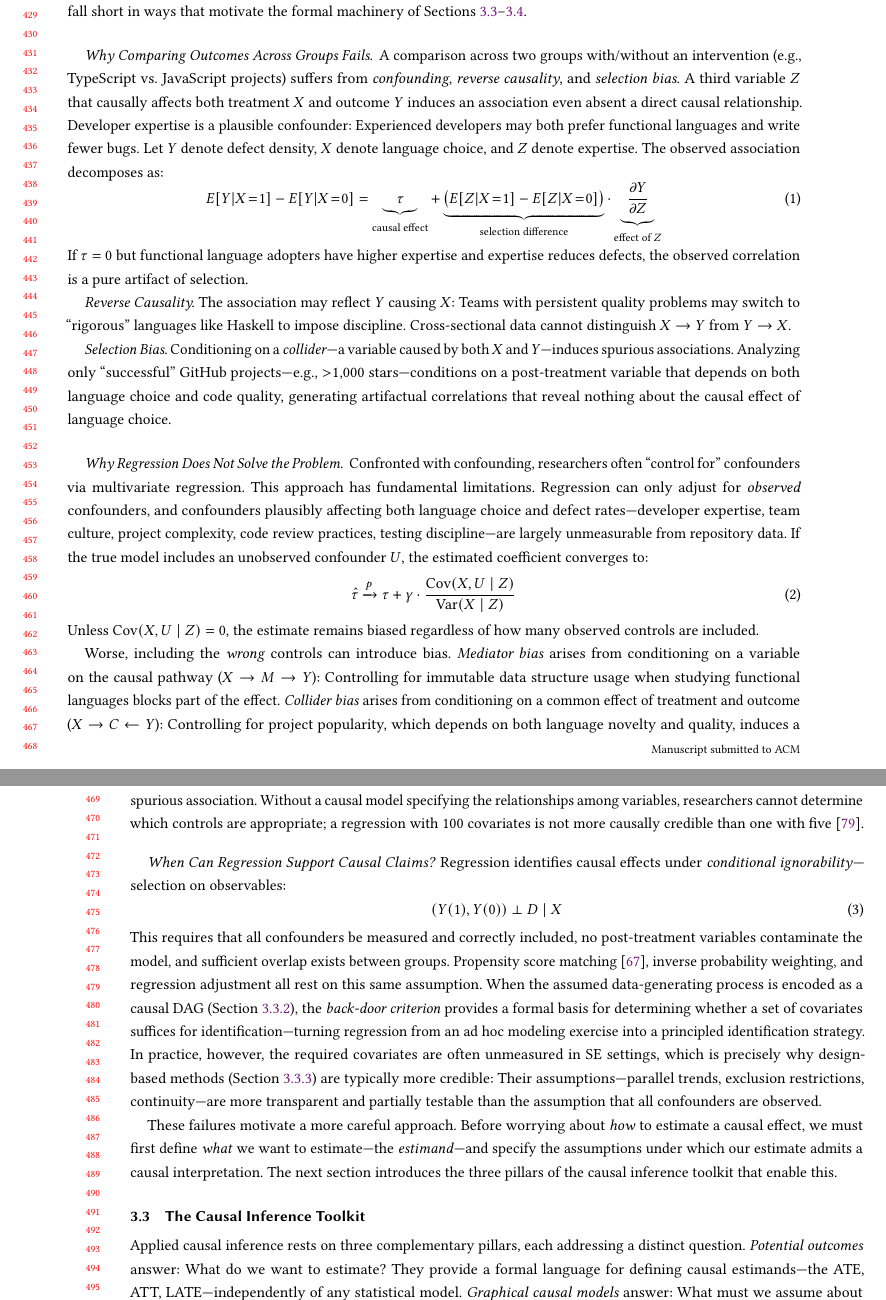
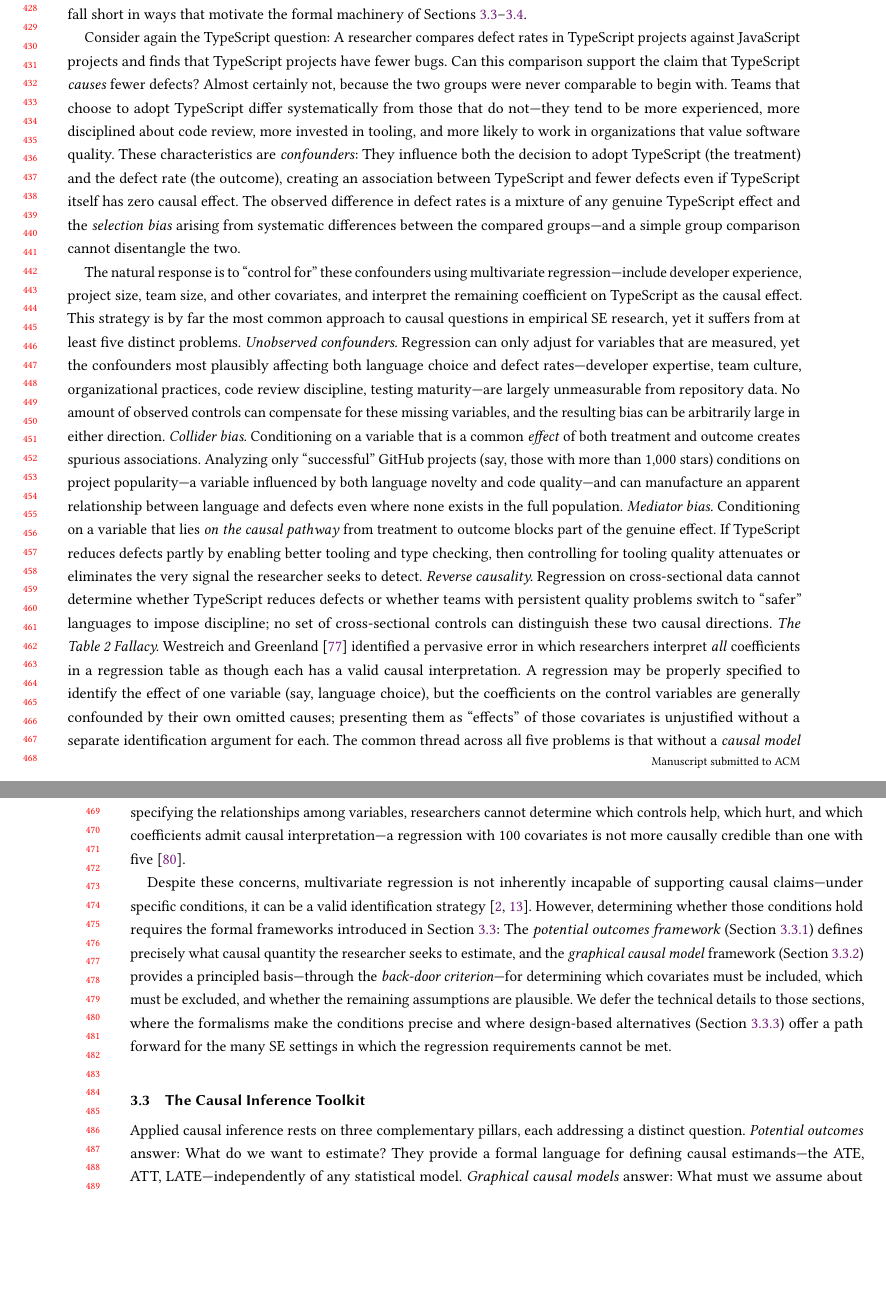
Before and after one commit to hehao98/CausalityInSE, a LaTeX paper (paper/main.tex): two parts of pages 9 and 10 of 21, joined at a grey line, cut at the place of the change, the shorter picture padded with empty space. Compiled offline with pdfLaTeX.

Commit message:
Revise Section 3.2 for intuitive SE-accessible exposition
Replace formula-heavy treatment of naive approaches with four flowing paragraphs: (1) framing, (2) intuitive selection-bias explanation via TypeScript confounders, (3) five pitfalls of multivariate regression (unobserved confounders, collider bias, mediator bias, reverse causality, Table 2 Fallacy) explained without heavy formalism, (4) brief note that regression can support causal claims when inspected through the PO and DAG frameworks introduced in Section 3.3.

Move conditional-ignorability equation definition from 3.2 to Section 3.3.1 (Potential Outcomes) where it is formally motivated. Add Westreich and Greenland (2013) Table 2 Fallacy reference.

Made-with: Cursor

```diff
--- a/paper/main.tex
+++ b/paper/main.tex
@@ -357,54 +357,34 @@ Together, they form the conceptual backbone of the three technical pillars intro
 Before introducing the toolkit, we must understand why the approaches dominant in SE research fail to convincingly establish causation.
 Two common strategies---comparing outcomes across groups and adding regression controls---each fall short in ways that motivate the formal machinery of Sections~\ref{sec:primer-toolkit}--\ref{sec:primer-stance}.
 
-\paragraph{Why Comparing Outcomes Across Groups Fails.}
-A comparison across two groups with/without an intervention (e.g., TypeScript vs. JavaScript projects) suffers from \emph{confounding}, \emph{reverse causality}, and \emph{selection bias}.
-A third variable $Z$ that causally affects both treatment $X$ and outcome $Y$ induces an association even absent a direct causal relationship.
-Developer expertise is a plausible confounder: Experienced developers may both prefer functional languages and write fewer bugs.
-Let $Y$ denote defect density, $X$ denote language choice, and $Z$ denote expertise.
-The observed association decomposes as:
-\begin{equation}
-    E[Y | X\!=\!1] - E[Y | X\!=\!0] = \underbrace{\tau}_{\text{causal effect}} + \underbrace{\big(E[Z | X\!=\!1] - E[Z | X\!=\!0]\big)}_{\text{selection difference}} \cdot \underbrace{\frac{\partial Y}{\partial Z}}_{\text{effect of } Z}
-\end{equation}
-If $\tau = 0$ but functional language adopters have higher expertise and expertise reduces defects, the observed correlation is a pure artifact of selection.
+Consider again the TypeScript question: A researcher compares defect rates in TypeScript projects against JavaScript projects and finds that TypeScript projects have fewer bugs.
+Can this comparison support the claim that TypeScript \emph{causes} fewer defects?
+Almost certainly not, because the two groups were never comparable to begin with.
+Teams that choose to adopt TypeScript differ systematically from those that do not---they tend to be more experienced, more disciplined about code review, more invested in tooling, and more likely to work in organizations that value software quality.
+These characteristics are \emph{confounders}: They influence both the decision to adopt TypeScript (the treatment) and the defect rate (the outcome), creating an association between TypeScript and fewer defects even if TypeScript itself has zero causal effect.
+The observed difference in defect rates is a mixture of any genuine TypeScript effect and the \emph{selection bias} arising from systematic differences between the compared groups---and a simple group comparison cannot disentangle the two.
 
-\emph{Reverse Causality.}
-The association may reflect $Y$ causing $X$: Teams with persistent quality problems may switch to ``rigorous'' languages like Haskell to impose discipline.
-Cross-sectional data cannot distinguish $X \to Y$ from $Y \to X$.
+The natural response is to ``control for'' these confounders using multivariate regression---include developer experience, project size, team size, and other covariates, and interpret the remaining coefficient on TypeScript as the causal effect.
+This strategy is by far the most common approach to causal questions in empirical SE research, yet it suffers from at least five distinct problems.
+\emph{Unobserved confounders.}
+Regression can only adjust for variables that are measured, yet the confounders most plausibly affecting both language choice and defect rates---developer expertise, team culture, organizational practices, code review discipline, testing maturity---are largely unmeasurable from repository data.
+No amount of observed controls can compensate for these missing variables, and the resulting bias can be arbitrarily large in either direction.
+\emph{Collider bias.}
+Conditioning on a variable that is a common \emph{effect} of both treatment and outcome creates spurious associations.
+Analyzing only ``successful'' GitHub projects (say, those with more than 1,000 stars) conditions on project popularity---a variable influenced by both language novelty and code quality---and can manufacture an apparent relationship between language and defects even where none exists in the full population.
+\emph{Mediator bias.}
+Conditioning on a variable that lies \emph{on the causal pathway} from treatment to outcome blocks part of the genuine effect.
+If TypeScript reduces defects partly by enabling better tooling and type checking, then controlling for tooling quality attenuates or eliminates the very signal the researcher seeks to detect.
+\emph{Reverse causality.}
+Regression on cross-sectional data cannot determine whether TypeScript reduces defects or whether teams with persistent quality problems switch to ``safer'' languages to impose discipline; no set of cross-sectional controls can distinguish these two causal directions.
+\emph{The Table~2 Fallacy.}
+\citet{westreich2013table2} identified a pervasive error in which researchers interpret \emph{all} coefficients in a regression table as though each has a valid causal interpretation.
+A regression may be properly specified to identify the effect of one variable (say, language choice), but the coefficients on the control variables are generally confounded by their own omitted causes; presenting them as ``effects'' of those covariates is unjustified without a separate identification argument for each.
+The common thread across all five problems is that without a \emph{causal model} specifying the relationships among variables, researchers cannot determine which controls help, which hurt, and which coefficients admit causal interpretation---a regression with 100 covariates is not more causally credible than one with five~\cite{wysocki2022statistical}.
 
-\emph{Selection Bias.}
-Conditioning on a \emph{collider}---a variable caused by both $X$ and $Y$---induces spurious associations.
-Analyzing only ``successful'' GitHub projects---e.g., $>$1,000 stars---conditions on a post-treatment variable that depends on both language choice and code quality, generating artifactual correlations that reveal nothing about the causal effect of language choice.
-
-\paragraph{Why Regression Does Not Solve the Problem.}
-Confronted with confounding, researchers often ``control for'' confounders via multivariate regression.
-This approach has fundamental limitations.
-Regression can only adjust for \emph{observed} confounders, and confounders plausibly affecting both language choice and defect rates---developer expertise, team culture, project complexity, code review practices, testing discipline---are largely unmeasurable from repository data.
-If the true model includes an unobserved confounder $U$, the estimated coefficient converges to:
-\begin{equation}
-    \hat{\tau} \xrightarrow{p} \tau + \gamma \cdot \frac{\text{Cov}(X, U \mid Z)}{\text{Var}(X \mid Z)}
-\end{equation}
-Unless $\text{Cov}(X, U \mid Z) = 0$, the estimate remains biased regardless of how many observed controls are included.
-
-Worse, including the \emph{wrong} controls can introduce bias.
-\emph{Mediator bias} arises from conditioning on a variable on the causal pathway ($X \to M \to Y$): Controlling for immutable data structure usage when studying functional languages blocks part of the effect.
-\emph{Collider bias} arises from conditioning on a common effect of treatment and outcome ($X \to C \leftarrow Y$): Controlling for project popularity, which depends on both language novelty and quality, induces a spurious association.
-Without a causal model specifying the relationships among variables, researchers cannot determine which controls are appropriate; a regression with 100 covariates is not more causally credible than one with five~\cite{wysocki2022statistical}.
-
-\paragraph{When Can Regression Support Causal Claims?}
-Regression identifies causal effects under \emph{conditional ignorability}---selection on observables:
-\begin{equation}
-    (Y(1), Y(0)) \perp D \mid X
-    \label{eq:cond-ignorability}
-\end{equation}
-This requires that all confounders be measured and correctly included, no post-treatment variables contaminate the model, and sufficient overlap exists between groups.
-Propensity score matching~\cite{rosenbaum1983central}, inverse probability weighting, and regression adjustment all rest on this same assumption.
-When the assumed data-generating process is encoded as a causal DAG (Section~\ref{sec:primer-dags}), the \emph{back-door criterion} provides a formal basis for determining whether a set of covariates suffices for identification---turning regression from an ad hoc modeling exercise into a principled identification strategy.
-In practice, however, the required covariates are often unmeasured in SE settings, which is precisely why design-based methods (Section~\ref{sec:primer-design}) are typically more credible: Their assumptions---parallel trends, exclusion restrictions, continuity---are more transparent and partially testable than the assumption that all confounders are observed.
-
-These failures motivate a more careful approach.
-Before worrying about \emph{how} to estimate a causal effect, we must first define \emph{what} we want to estimate---the \emph{estimand}---and specify the assumptions under which our estimate admits a causal interpretation.
-The next section introduces the three pillars of the causal inference toolkit that enable this.
+Despite these concerns, multivariate regression is not inherently incapable of supporting causal claims---under specific conditions, it can be a valid identification strategy~\cite{angrist2009mostly, cunningham2021causal}.
+However, determining whether those conditions hold requires the formal frameworks introduced in Section~\ref{sec:primer-toolkit}: The \emph{potential outcomes framework} (Section~\ref{sec:primer-po}) defines precisely what causal quantity the researcher seeks to estimate, and the \emph{graphical causal model} framework (Section~\ref{sec:primer-dags}) provides a principled basis---through the \emph{back-door criterion}---for determining which covariates must be included, which must be excluded, and whether the remaining assumptions are plausible.
+We defer the technical details to those sections, where the formalisms make the conditions precise and where design-based alternatives (Section~\ref{sec:primer-design}) offer a path forward for the many SE settings in which the regression requirements cannot be met.
 
 
 \subsection{The Causal Inference Toolkit}
```
Also changed, not shown: paper/references.bib (+12 -0 lines), paper/main.tex (6 more changed lines).
